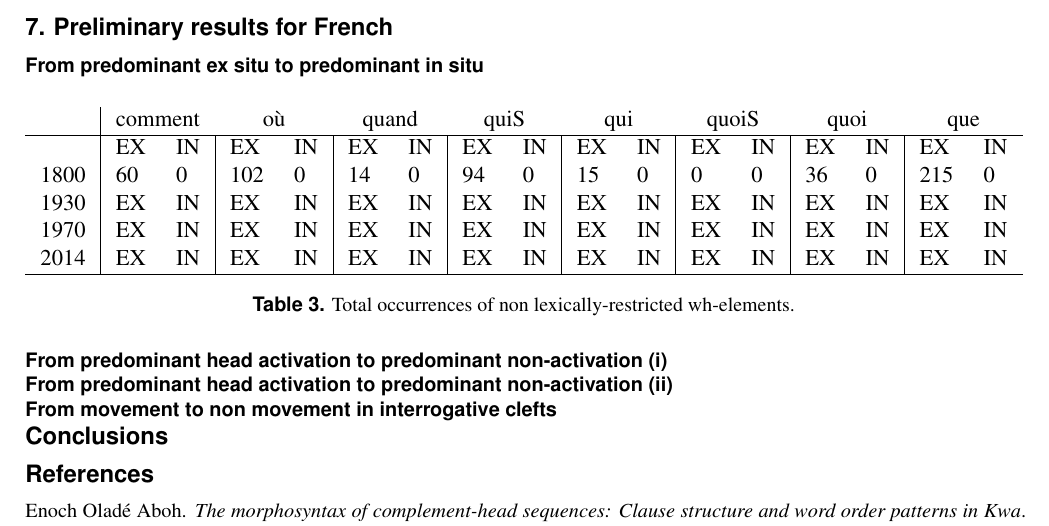
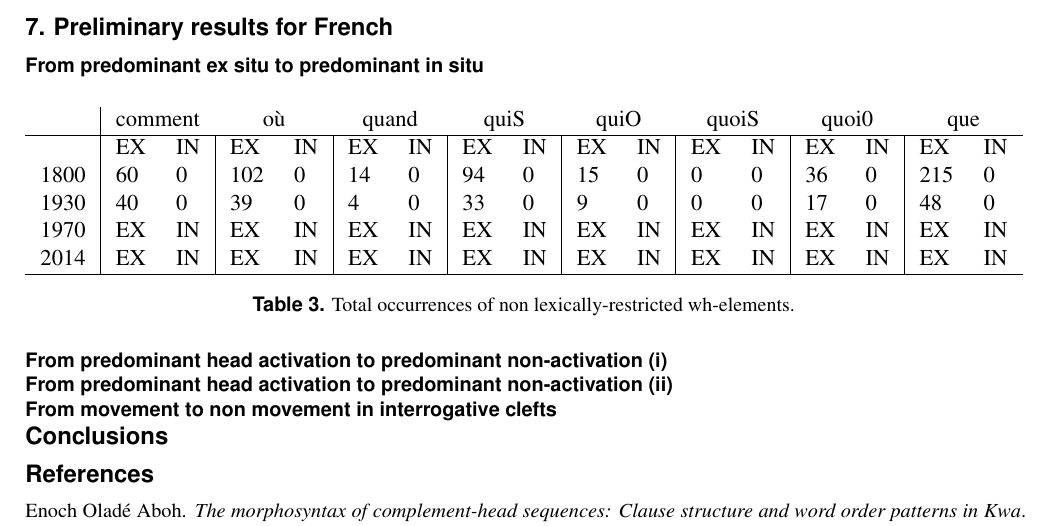
Before and after one commit to CaterinaBi/parameters-corpus-work, a LaTeX paper (handout/file/main.tex): part of page 5 of 6, cut so that both start at the same text. Compiled offline with pdfLaTeX; a missing bibliography style is replaced by a similar one.

Commit message:
Uploads 1900 data, modifies data table

```diff
--- a/handout/file/main.tex
+++ b/handout/file/main.tex
@@ -316,13 +316,13 @@ The data, which we classify utilising a parametrisation à la \citet{rizzi1997fi
     \begin{adjustbox}{width=\textwidth}
         \begin{tabular}{l|ll|ll|ll|ll|ll|ll|ll|ll}
         % \hline
-        {} & \multicolumn{2}{c}{comment}  & \multicolumn{2}{c}{où} & \multicolumn{2}{c}{quand}& \multicolumn{2}{c}{quiS} & \multicolumn{2}{c}{qui} & \multicolumn{2}{c}{quoiS} & \multicolumn{2}{c}{quoi} & \multicolumn{2}{c}{que}\\
+        {} & \multicolumn{2}{c}{comment}  & \multicolumn{2}{c}{où} & \multicolumn{2}{c}{quand}& \multicolumn{2}{c}{quiS} & \multicolumn{2}{c}{quiO} & \multicolumn{2}{c}{quoiS} & \multicolumn{2}{c}{quoi0} & \multicolumn{2}{c}{que}\\
         \hline
         {} & EX & IN & EX & IN & EX & IN & EX & IN & EX & IN & EX & IN & EX & IN & EX & IN \\
         %\hline
         1800 & 60 & 0 & 102 & 0 & 14 & 0 & 94 & 0 & 15 & 0 & 0 & 0 & 36 & 0 & 215 & 0 \\
         %\hline
-        1930 & EX & IN & EX & IN & EX & IN & EX & IN & EX & IN & EX & IN & EX & IN & EX & IN \\
+        1930 & 40 & 0 & 39 & 0 & 4 & 0 & 33 & 0 & 9 & 0 & 0 & 0 & 17 & 0 & 48 & 0 \\
         %\hline
         1970 & EX & IN & EX & IN & EX & IN & EX & IN & EX & IN & EX & IN & EX & IN & EX & IN \\
         %\hline
```
Also changed, not shown: handout/file/main.pdf, 6 other files.
